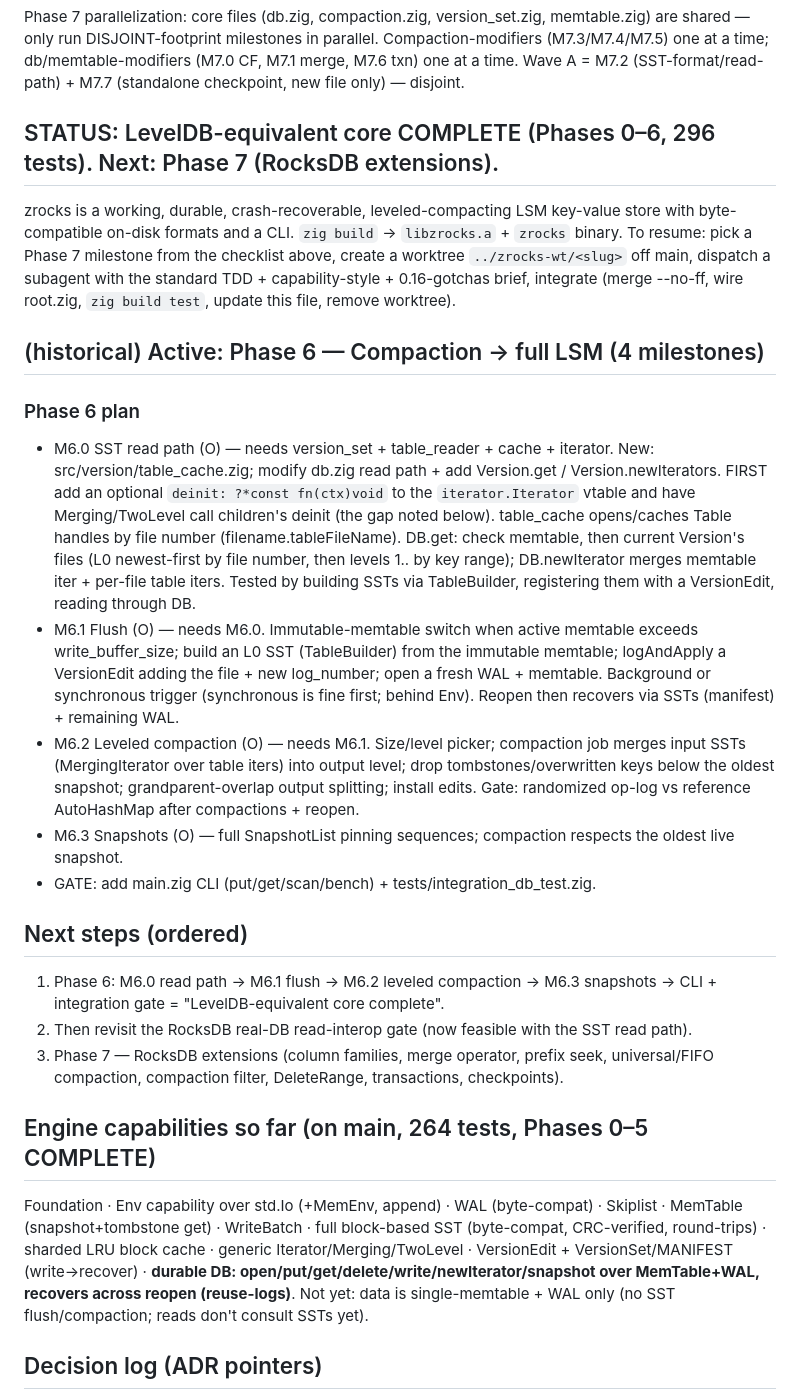
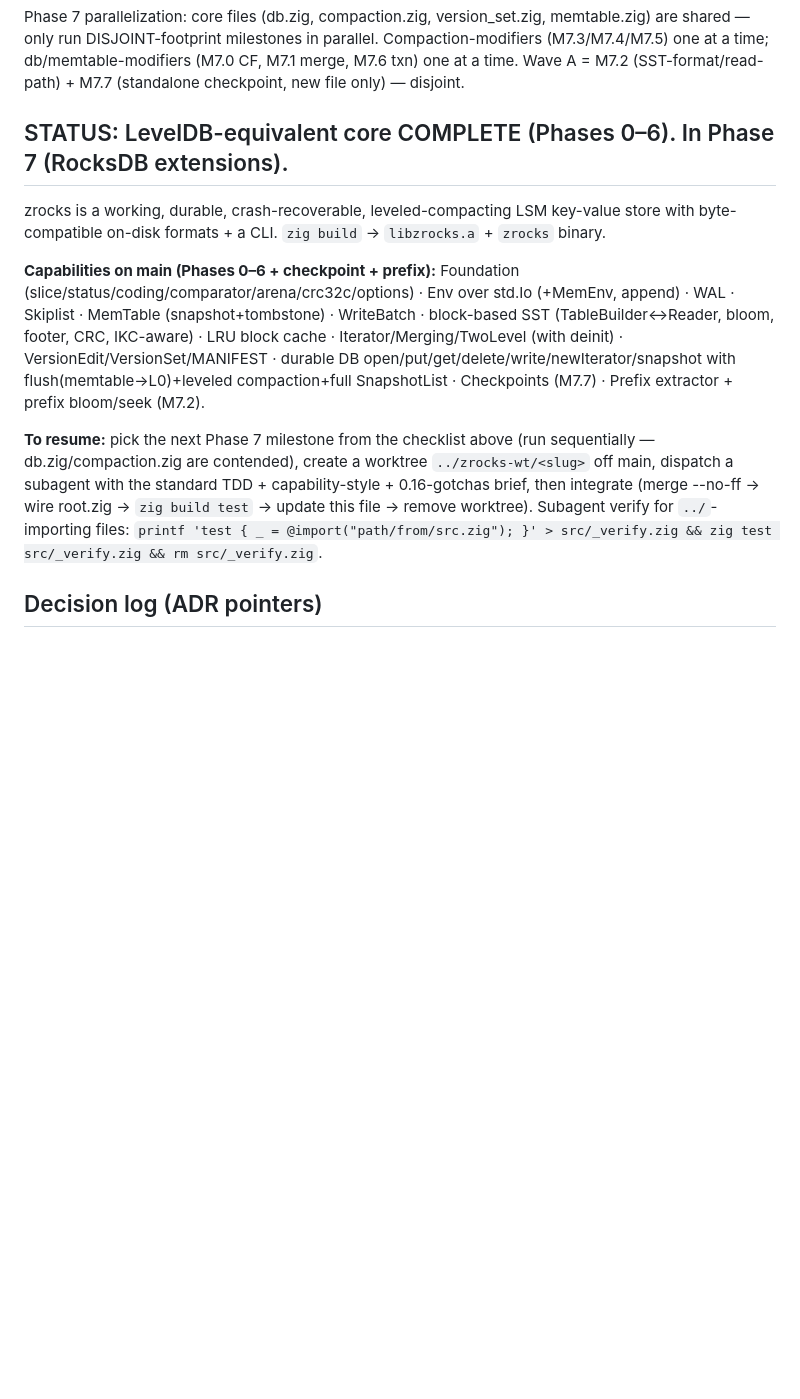
Before and after one commit to ghpu/zrocks, a Markdown page: DEVSTATE.md, the part around the change. Drawn GitHub-style; blank space fills up the shorter version.

Commit message:
chore(state): prune stale Phase-6 historical sections from DEVSTATE
Keep the resume doc accurate: replace outdated Phase-6 plan / test counts with
a current capabilities summary. Front matter + roadmap checklist remain
authoritative.

Co-Authored-By: Claude Opus 4.7 (1M context) <noreply@anthropic.com>

```diff
--- a/DEVSTATE.md
+++ b/DEVSTATE.md
@@ -76,26 +76,13 @@ RocksDB reference: https://github.com/facebook/rocksdb/wiki
 
 Phase 7 parallelization: core files (db.zig, compaction.zig, version_set.zig, memtable.zig) are shared — only run DISJOINT-footprint milestones in parallel. Compaction-modifiers (M7.3/M7.4/M7.5) one at a time; db/memtable-modifiers (M7.0 CF, M7.1 merge, M7.6 txn) one at a time. Wave A = M7.2 (SST-format/read-path) + M7.7 (standalone checkpoint, new file only) — disjoint.
 
-## STATUS: LevelDB-equivalent core COMPLETE (Phases 0–6, 296 tests). Next: Phase 7 (RocksDB extensions).
+## STATUS: LevelDB-equivalent core COMPLETE (Phases 0–6). In Phase 7 (RocksDB extensions).
 
-zrocks is a working, durable, crash-recoverable, leveled-compacting LSM key-value store with byte-compatible on-disk formats and a CLI. `zig build` → `libzrocks.a` + `zrocks` binary. To resume: pick a Phase 7 milestone from the checklist above, create a worktree `../zrocks-wt/<slug>` off main, dispatch a subagent with the standard TDD + capability-style + 0.16-gotchas brief, integrate (merge --no-ff, wire root.zig, `zig build test`, update this file, remove worktree).
+zrocks is a working, durable, crash-recoverable, leveled-compacting LSM key-value store with byte-compatible on-disk formats + a CLI. `zig build` → `libzrocks.a` + `zrocks` binary.
 
-## (historical) Active: Phase 6 — Compaction → full LSM (4 milestones)
+**Capabilities on main (Phases 0–6 + checkpoint + prefix):** Foundation (slice/status/coding/comparator/arena/crc32c/options) · Env over std.Io (+MemEnv, append) · WAL · Skiplist · MemTable (snapshot+tombstone) · WriteBatch · block-based SST (TableBuilder↔Reader, bloom, footer, CRC, IKC-aware) · LRU block cache · Iterator/Merging/TwoLevel (with deinit) · VersionEdit/VersionSet/MANIFEST · durable DB open/put/get/delete/write/newIterator/snapshot with flush(memtable→L0)+leveled compaction+full SnapshotList · Checkpoints (M7.7) · Prefix extractor + prefix bloom/seek (M7.2).
 
-### Phase 6 plan
-- M6.0 SST read path (O) — needs version_set + table_reader + cache + iterator. New: src/version/table_cache.zig; modify db.zig read path + add Version.get / Version.newIterators. FIRST add an optional `deinit: ?*const fn(ctx)void` to the `iterator.Iterator` vtable and have Merging/TwoLevel call children's deinit (the gap noted below). table_cache opens/caches Table handles by file number (filename.tableFileName). DB.get: check memtable, then current Version's files (L0 newest-first by file number, then levels 1.. by key range); DB.newIterator merges memtable iter + per-file table iters. Tested by building SSTs via TableBuilder, registering them with a VersionEdit, reading through DB.
-- M6.1 Flush (O) — needs M6.0. Immutable-memtable switch when active memtable exceeds write_buffer_size; build an L0 SST (TableBuilder) from the immutable memtable; logAndApply a VersionEdit adding the file + new log_number; open a fresh WAL + memtable. Background or synchronous trigger (synchronous is fine first; behind Env). Reopen then recovers via SSTs (manifest) + remaining WAL.
-- M6.2 Leveled compaction (O) — needs M6.1. Size/level picker; compaction job merges input SSTs (MergingIterator over table iters) into output level; drop tombstones/overwritten keys below the oldest snapshot; grandparent-overlap output splitting; install edits. Gate: randomized op-log vs reference AutoHashMap after compactions + reopen.
-- M6.3 Snapshots (O) — full SnapshotList pinning sequences; compaction respects the oldest live snapshot.
-- GATE: add main.zig CLI (put/get/scan/bench) + tests/integration_db_test.zig.
-
-## Next steps (ordered)
-1. Phase 6: M6.0 read path → M6.1 flush → M6.2 leveled compaction → M6.3 snapshots → CLI + integration gate = "LevelDB-equivalent core complete".
-2. Then revisit the RocksDB real-DB read-interop gate (now feasible with the SST read path).
-3. Phase 7 — RocksDB extensions (column families, merge operator, prefix seek, universal/FIFO compaction, compaction filter, DeleteRange, transactions, checkpoints).
-
-## Engine capabilities so far (on main, 264 tests, Phases 0–5 COMPLETE)
-Foundation · Env capability over std.Io (+MemEnv, append) · WAL (byte-compat) · Skiplist · MemTable (snapshot+tombstone get) · WriteBatch · full block-based SST (byte-compat, CRC-verified, round-trips) · sharded LRU block cache · generic Iterator/Merging/TwoLevel · VersionEdit + VersionSet/MANIFEST (write→recover) · **durable DB: open/put/get/delete/write/newIterator/snapshot over MemTable+WAL, recovers across reopen (reuse-logs)**. Not yet: data is single-memtable + WAL only (no SST flush/compaction; reads don't consult SSTs yet).
+**To resume:** pick the next Phase 7 milestone from the checklist above (run sequentially — db.zig/compaction.zig are contended), create a worktree `../zrocks-wt/<slug>` off main, dispatch a subagent with the standard TDD + capability-style + 0.16-gotchas brief, then integrate (merge --no-ff → wire root.zig → `zig build test` → update this file → remove worktree). Subagent verify for `../`-importing files: `printf 'test { _ = @import("path/from/src.zig"); }' > src/_verify.zig && zig test src/_verify.zig && rm src/_verify.zig`.
 
 ## Decision log (ADR pointers)
 - ADR-000: RocksDB format target pinned (format_version 5 SST, legacy WAL/MANIFEST, CRC32C mask). docs/adr/000-target-format.md
```
